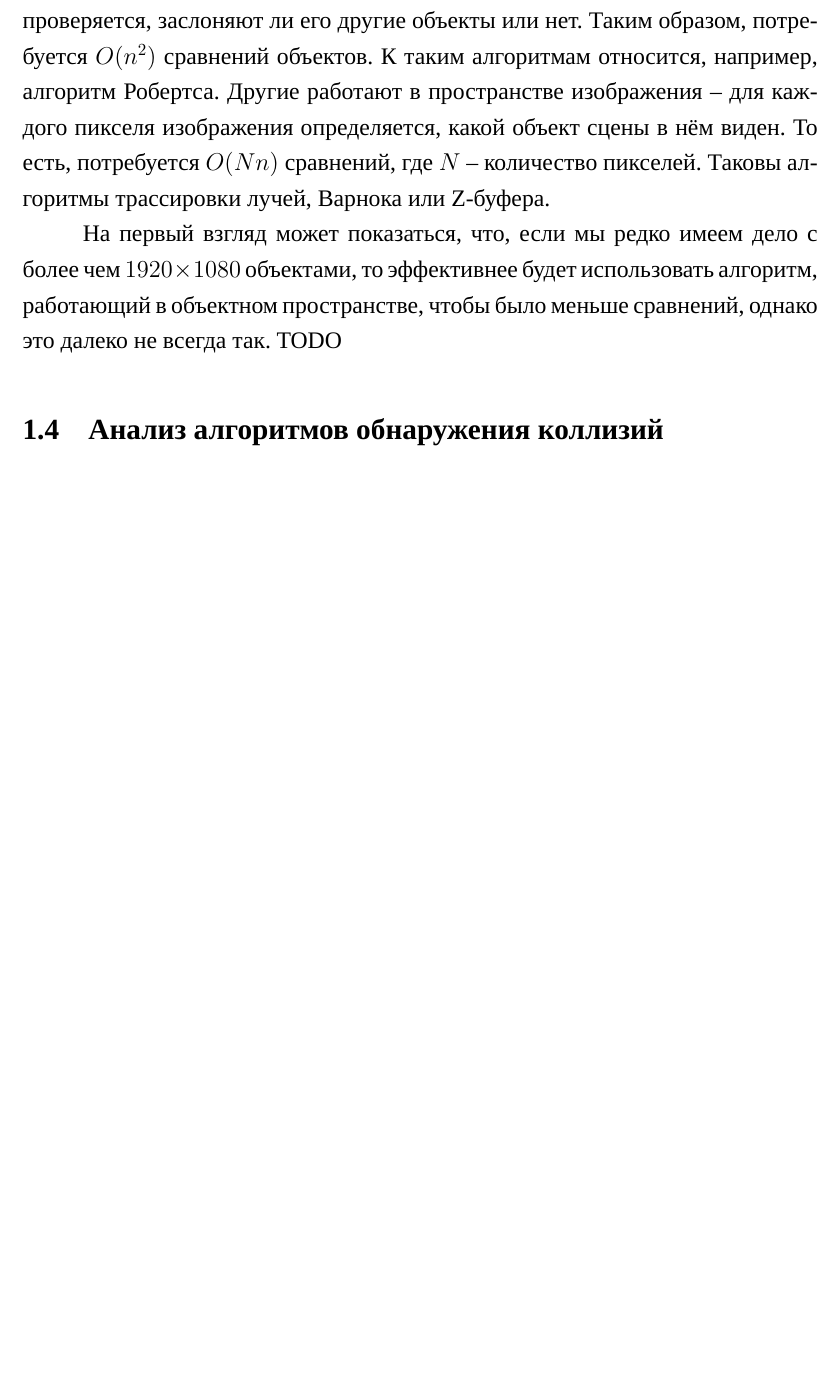
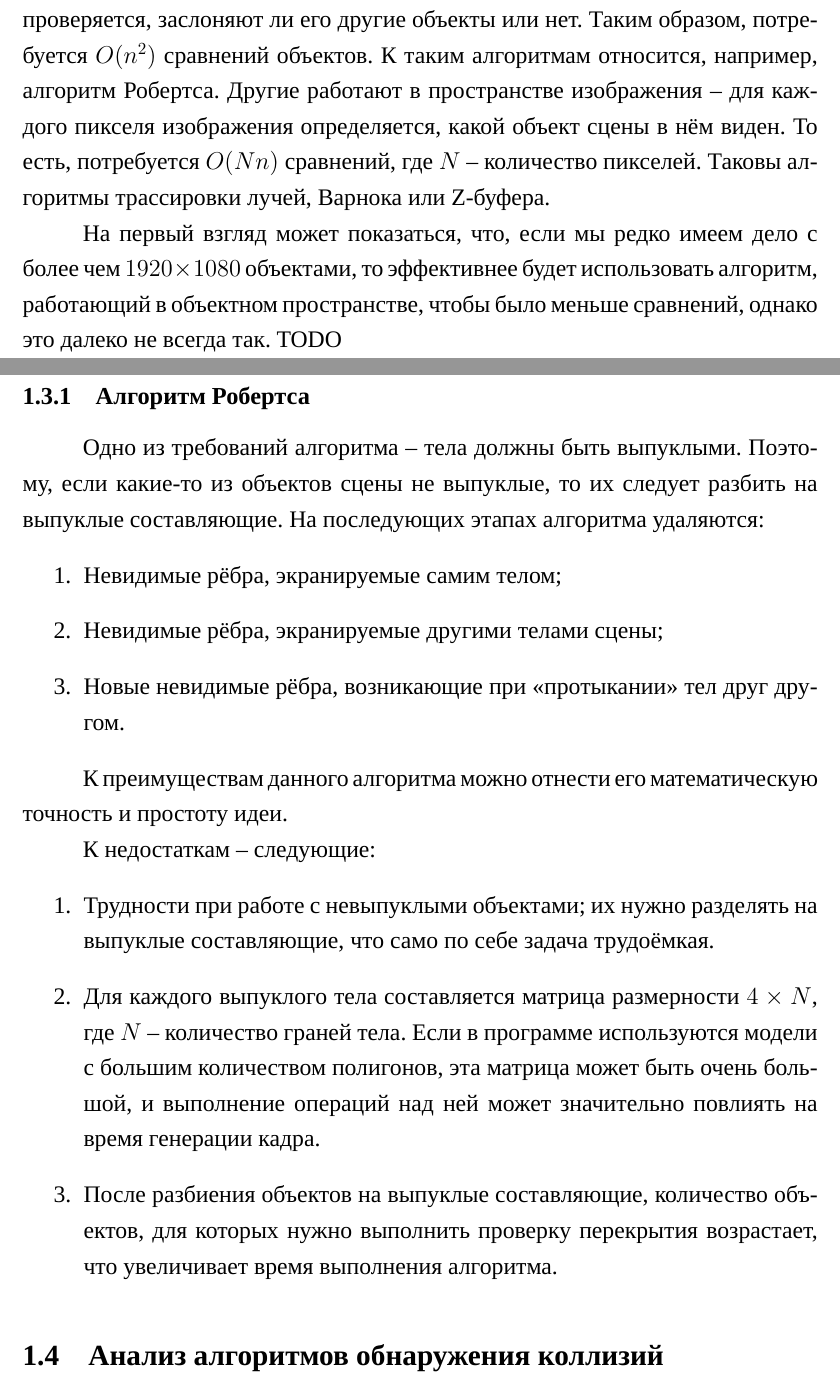
Before and after one commit to runebone/cg-cw-s5-bmstu, a LaTeX document (docs/main.tex, which reads docs/report/02_analytical.tex): part of page 6 of 10 before the commit and two parts of pages 6 and 7 of 11 after it, the two joined at a grey line, cut so that both start at the same text, the shorter picture padded with empty space. Compiled offline with LuaLaTeX.

Commit message:
add Roberts algo

```diff
--- a/docs/report/02_analytical.tex
+++ b/docs/report/02_analytical.tex
@@ -130,5 +130,34 @@ $1920 \times 1080$ объектами, то эффективнее будет и
 работающий в объектном пространстве, чтобы было меньше сравнений, однако это
 далеко не всегда так. TODO
 
+\subsubsection{Алгоритм Робертса}
+
+Одно из требований алгоритма -- тела должны быть выпуклыми. Поэтому, если
+какие-то из объектов сцены не выпуклые, то их следует разбить на выпуклые
+составляющие. На последующих этапах алгоритма удаляются:
+\begin{enumerate}
+    \item Невидимые рёбра, экранируемые самим телом;
+    \item Невидимые рёбра, экранируемые другими телами сцены;
+    \item Новые невидимые рёбра, возникающие при <<протыкании>> тел друг
+        другом.
+\end{enumerate}
+
+К преимуществам данного алгоритма можно отнести его математическую точность и
+простоту идеи.
+
+К недостаткам -- следующие:
+\begin{enumerate}
+    \item Трудности при работе с невыпуклыми объектами; их нужно разделять на
+        выпуклые составляющие, что само по себе задача трудоёмкая.
+    \item Для каждого выпуклого тела составляется матрица размерности $4 \times
+        N$, где $N$ -- количество граней тела. Если в программе используются
+        модели с большим количеством полигонов, эта матрица может быть очень
+        большой, и выполнение операций над ней может значительно повлиять на
+        время генерации кадра.
+    \item После разбиения объектов на выпуклые составляющие, количество
+        объектов, для которых нужно выполнить проверку перекрытия возрастает,
+        что увеличивает время выполнения алгоритма.
+\end{enumerate}
+
 
 \subsection{Анализ алгоритмов обнаружения коллизий}
```
